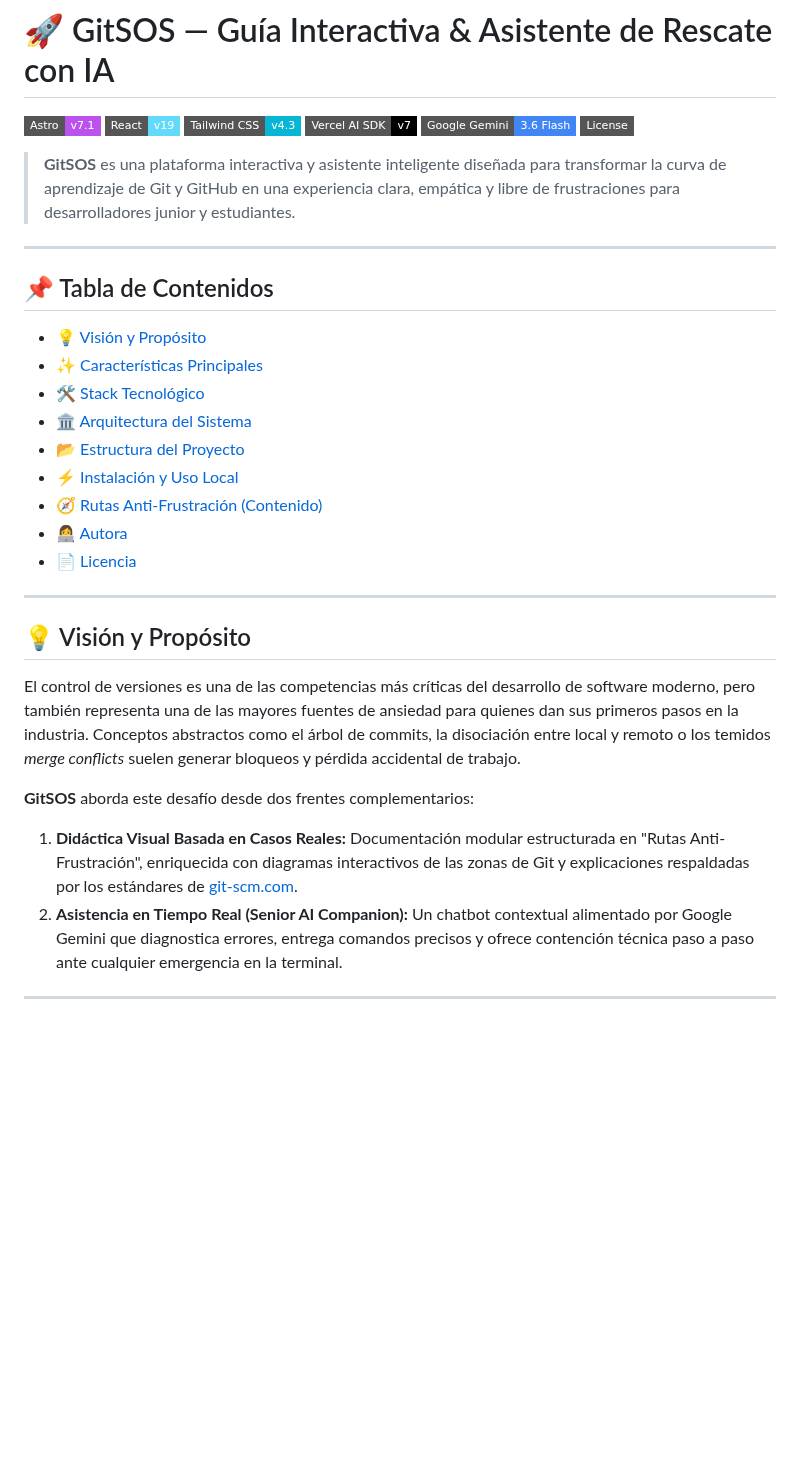
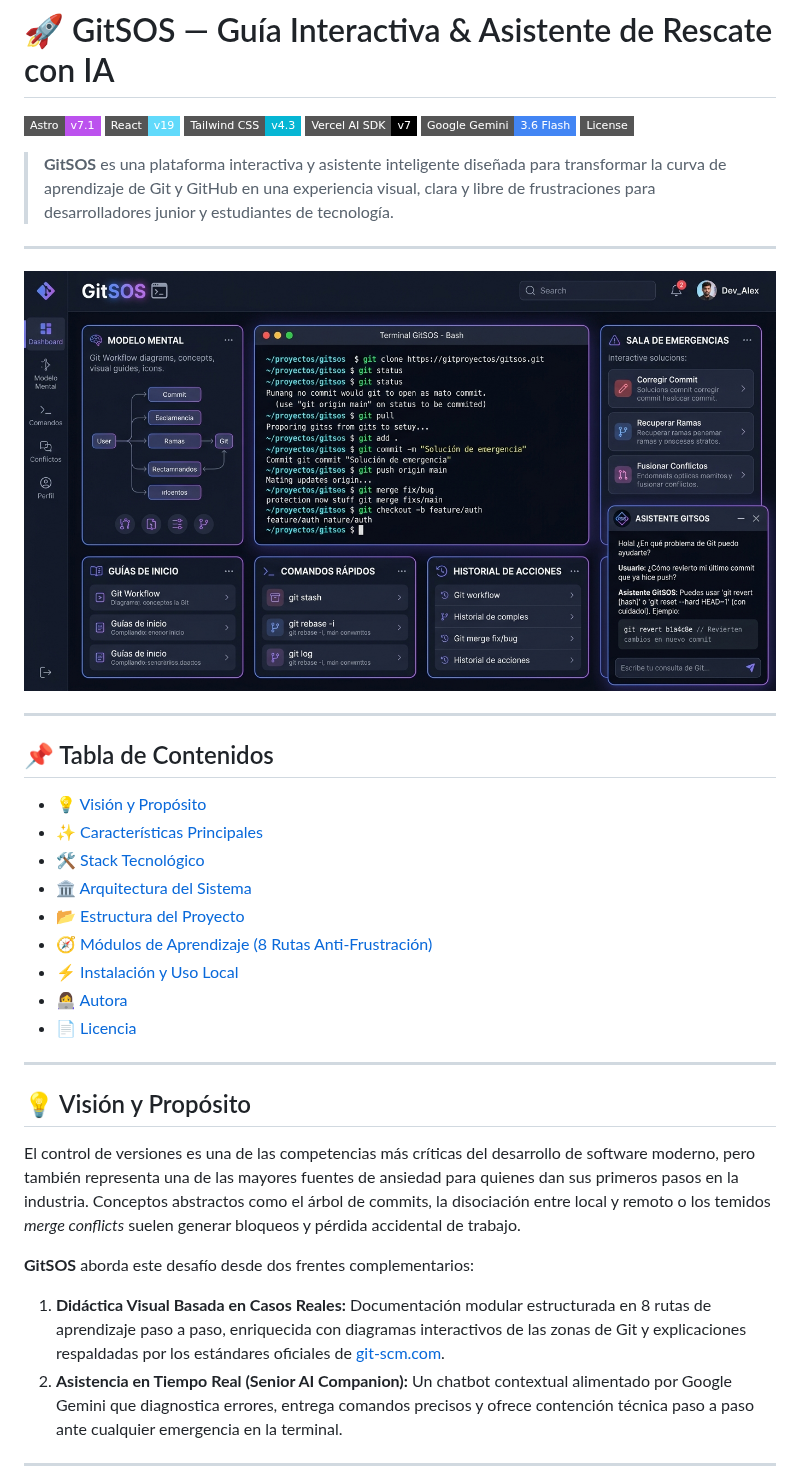
Before and after one commit to KLGomez/GitSOS, a Markdown page: README.md, the part around one of its changes. Drawn GitHub-style; pictures changed too: public/preview.jpg (added); badges without logos; blank space fills up the shorter version.

```diff
--- a/README.md
+++ b/README.md
@@ -9,5 +9,11 @@
 
-> **GitSOS** es una plataforma interactiva y asistente inteligente diseñada para transformar la curva de aprendizaje de Git y GitHub en una experiencia clara, empática y libre de frustraciones para desarrolladores junior y estudiantes.
+> **GitSOS** es una plataforma interactiva y asistente inteligente diseñada para transformar la curva de aprendizaje de Git y GitHub en una experiencia visual, clara y libre de frustraciones para desarrolladores junior y estudiantes de tecnología.
+
+---
+
+<p align="center">
+  <img src="./public/preview.jpg" alt="GitSOS Dashboard y Asistente de Rescate IA" width="100%" style="border-radius: 12px; box-shadow: 0 20px 25px -5px rgba(0, 0, 0, 0.5);" />
+</p>
 
 ---
 
@@ -18,8 +24,8 @@
 - [🛠️ Stack Tecnológico](#️-stack-tecnológico)
 - [🏛️ Arquitectura del Sistema](#️-arquitectura-del-sistema)
 - [📂 Estructura del Proyecto](#-estructura-del-proyecto)
+- [🧭 Módulos de Aprendizaje (8 Rutas Anti-Frustración)](#-módulos-de-aprendizaje-8-rutas-anti-frustración)
 - [⚡ Instalación y Uso Local](#-instalación-y-uso-local)
-- [🧭 Rutas Anti-Frustración (Contenido)](#-rutas-anti-frustración-contenido)
 - [👩‍💻 Autora](#-autora)
 - [📄 Licencia](#-licencia)
 
@@ -30,7 +36,7 @@
 El control de versiones es una de las competencias más críticas del desarrollo de software moderno, pero también representa una de las mayores fuentes de ansiedad para quienes dan sus primeros pasos en la industria. Conceptos abstractos como el árbol de commits, la disociación entre local y remoto o los temidos *merge conflicts* suelen generar bloqueos y pérdida accidental de trabajo.
 
 **GitSOS** aborda este desafío desde dos frentes complementarios:
-1. **Didáctica Visual Basada en Casos Reales:** Documentación modular estructurada en "Rutas Anti-Frustración", enriquecida con diagramas interactivos de las zonas de Git y explicaciones respaldadas por los estándares de [git-scm.com](https://git-scm.com).
+1. **Didáctica Visual Basada en Casos Reales:** Documentación modular estructurada en 8 rutas de aprendizaje paso a paso, enriquecida con diagramas interactivos de las zonas de Git y explicaciones respaldadas por los estándares oficiales de [git-scm.com](https://git-scm.com).
 2. **Asistencia en Tiempo Real (Senior AI Companion):** Un chatbot contextual alimentado por Google Gemini que diagnostica errores, entrega comandos precisos y ofrece contención técnica paso a paso ante cualquier emergencia en la terminal.
 
 ---
```
Also changed, not shown: other parts of README.md (+51 -56 lines), docs/especificacion-proyecto.md (renamed from Proyecto_ Guía Interactiva de Git y GitHub.md), docs/preview.jpg (added), 2 other files.
